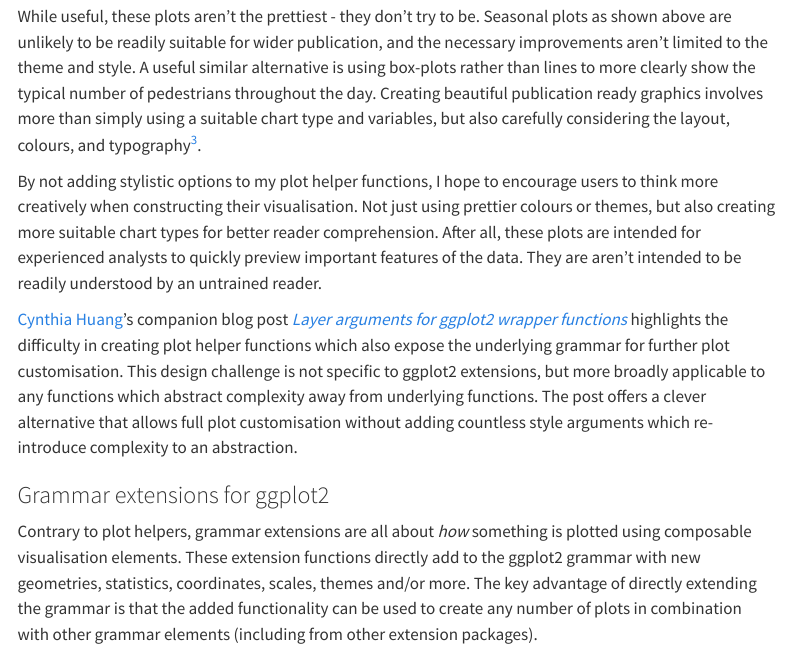
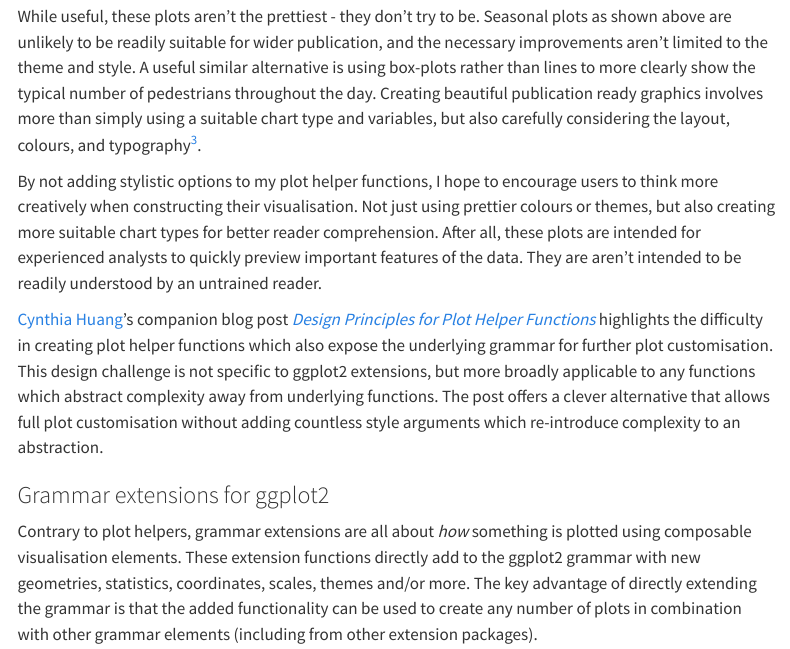
Before and after one commit to mitchelloharawild/mitchelloharawild.com, a Quarto document (blog/ggplot2-package-design/index.qmd): the page in a window 1100 px wide, from 2860 px down. Rendered offline with R 4.5, knitr and Pandoc in place of Quarto, with nearby package versions; code that draws random numbers runs with fixed seeds of ours; some code elsewhere in the file could not run offline; menus at the side of the page are left out; long lines of code are wrapped; common packages that the code uses without loading them are loaded.

Commit message:
Fix links to companion blog post for ggplot2 style options

```diff
--- a/blog/ggplot2-package-design/index.qmd
+++ b/blog/ggplot2-package-design/index.qmd
@@ -174,7 +174,7 @@ While useful, these plots aren't the prettiest - they don't try to be. Seasonal
 
 By not adding stylistic options to my plot helper functions, I hope to encourage users to think more creatively when constructing their visualisation. Not just using prettier colours or themes, but also creating more suitable chart types for better reader comprehension. After all, these plots are intended for experienced analysts to quickly preview important features of the data. They are aren't intended to be readily understood by an untrained reader.
 
-[Cynthia Huang](https://www.cynthiahqy.com/)'s companion blog post [*Layer arguments for ggplot2 wrapper functions*](https://www.cynthiahqy.com/posts/ggplot-wrapper-design) highlights the difficulty in creating plot helper functions which also expose the underlying grammar for further plot customisation. This design challenge is not specific to ggplot2 extensions, but more broadly applicable to any functions which abstract complexity away from underlying functions. The post offers a clever alternative that allows full plot customisation without adding countless style arguments which re-introduce complexity to an abstraction.
+[Cynthia Huang](https://www.cynthiahqy.com/)'s companion blog post [*Design Principles for Plot Helper Functions*](https://www.cynthiahqy.com/posts/ggplot-helper-design) highlights the difficulty in creating plot helper functions which also expose the underlying grammar for further plot customisation. This design challenge is not specific to ggplot2 extensions, but more broadly applicable to any functions which abstract complexity away from underlying functions. The post offers a clever alternative that allows full plot customisation without adding countless style arguments which re-introduce complexity to an abstraction.
 
 <!-- Perhaps improve final message from this - possibly showing other helper functions which try to be extra helpful with many style arguments -->
 
```
Also changed, not shown: blog/ggplot2-package-design/index.qmd (2 more changed lines), 1 other file.
